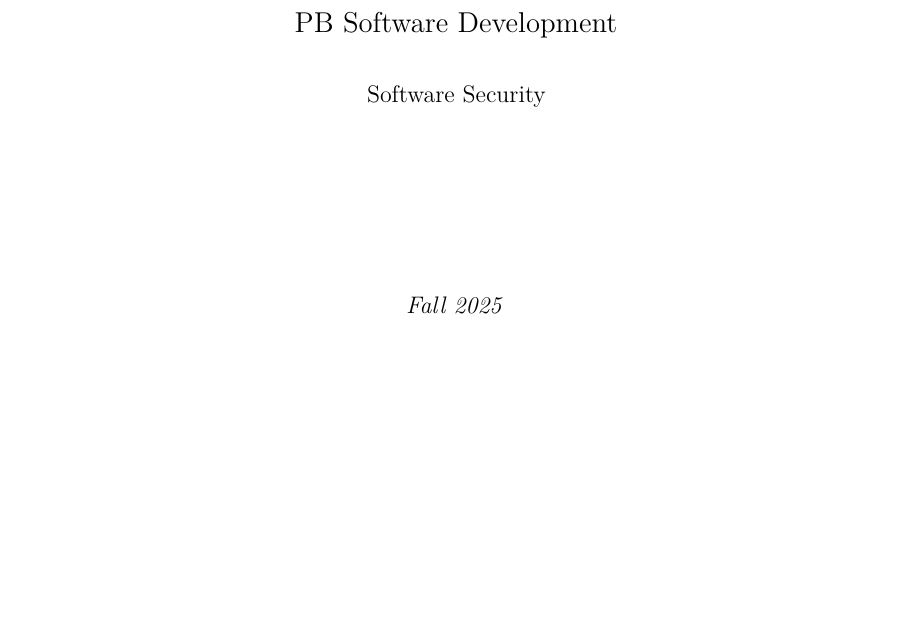
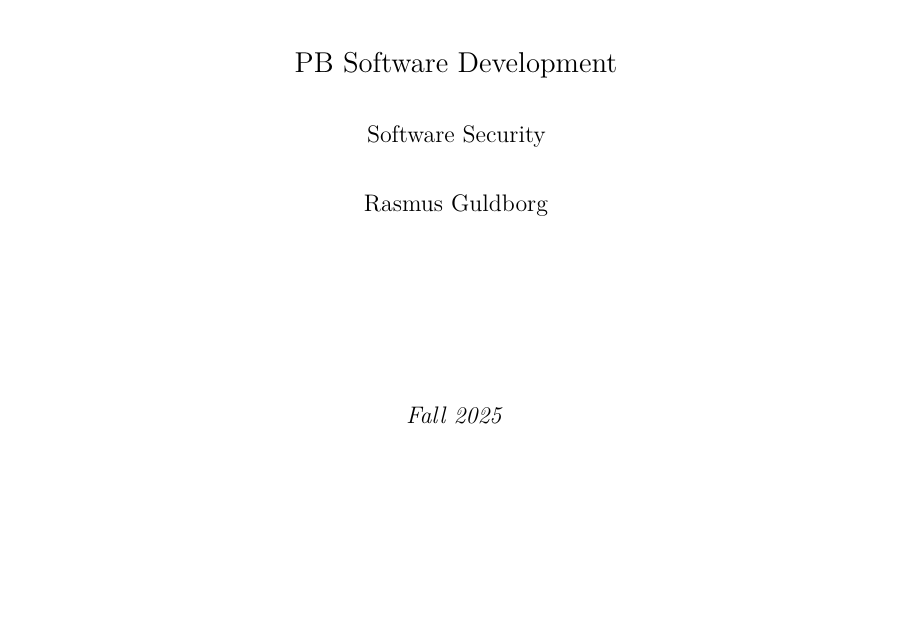
Before and after one commit to feix0033/EASV-2nd-SSD-final-exam, a LaTeX problem sheet (docs/exam-synopsis.tex): part of page 1 of 3, cut so that both start at the same text, the shorter picture padded with empty space. Compiled offline with pdfLaTeX.

Commit message:
Add logo and instructor name to exam synopsis title page
- Add EASV logo to title page
- Add instructor name (Rasmus Guldborg)
- Reorganize title page layout

🤖 Generated with [Claude Code](https://claude.com/claude-code)

Co-Authored-By: Claude Opus 4.5 <noreply@anthropic.com>

```diff
--- a/docs/exam-synopsis.tex
+++ b/docs/exam-synopsis.tex
@@ -79,18 +79,20 @@
       {\Large PB Software Development\par}
       \vspace{0.5cm}
       {\large Software Security\par}
+      \vspace{0.5cm}
+      {\large Rasmus Guldborg\par}
       \vspace{3cm}
 
       % Date
       {\large\textit{Fall 2025}\par}
       \vfill
 
+      % Logo (uncomment to use)
+      \includegraphics[width=0.3\textwidth]{logo.png}
+
       % Author
       {\large\textit{Synopsis by Marco Gabel \& Fei Gu}\par}
       \vspace{1cm}
-
-      % Logo (uncomment to use)
-      % \includegraphics[width=0.3\textwidth]{logo.png}
     \end{center}
   \end{titlepage}
   \clearpage
```
Also changed, not shown: docs/exam-synopsis.pdf, docs/logo.png (added).
